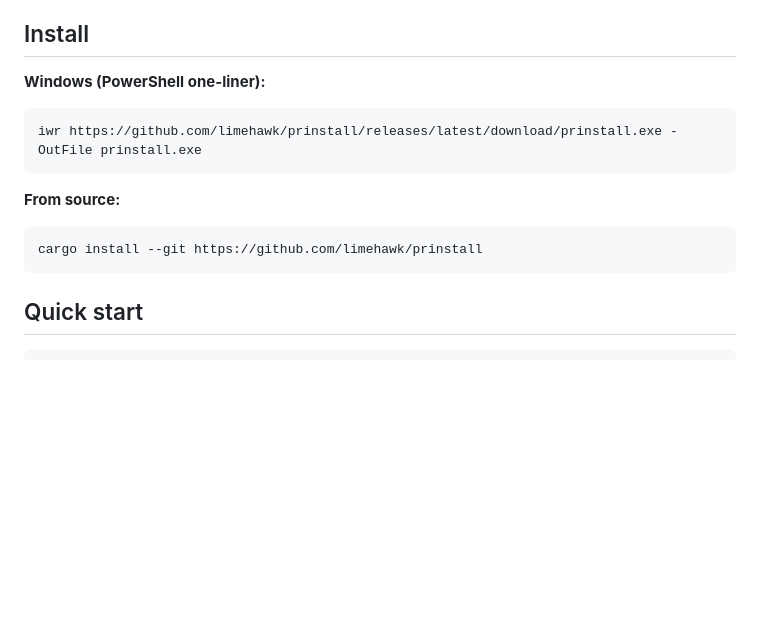
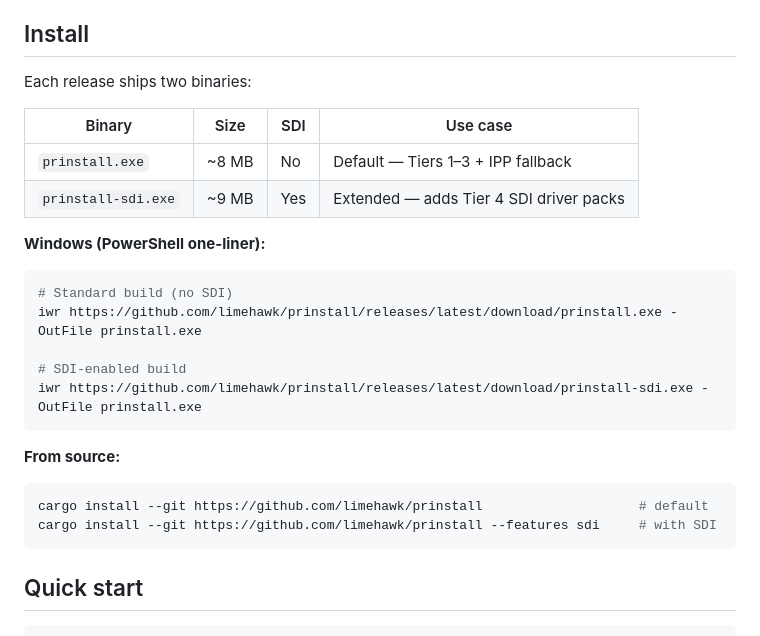
Before and after one commit to limehawk/prinstall, a Markdown page: README.md, the part around one of its changes. Rendered like a GitHub page; blank space fills up the shorter version.

````diff
--- a/README.md
+++ b/README.md
@@ -45,16 +45,28 @@ MSP technicians burn hours on printer installs. Find the IP, hunt the driver, wr
 
 ## Install
 
+Each release ships two binaries:
+
+| Binary | Size | SDI | Use case |
+|---|---|---|---|
+| `prinstall.exe` | ~8 MB | No | Default — Tiers 1–3 + IPP fallback |
+| `prinstall-sdi.exe` | ~9 MB | Yes | Extended — adds Tier 4 SDI driver packs |
+
 **Windows (PowerShell one-liner):**
 
 ```powershell
+# Standard build (no SDI)
 iwr https://github.com/limehawk/prinstall/releases/latest/download/prinstall.exe -OutFile prinstall.exe
+
+# SDI-enabled build
+iwr https://github.com/limehawk/prinstall/releases/latest/download/prinstall-sdi.exe -OutFile prinstall.exe
 ```
 
 **From source:**
 
 ```bash
-cargo install --git https://github.com/limehawk/prinstall
+cargo install --git https://github.com/limehawk/prinstall                    # default
+cargo install --git https://github.com/limehawk/prinstall --features sdi     # with SDI
 ```
 
 ## Quick start
````
Also changed, not shown: other parts of README.md (+27 -0 lines).
